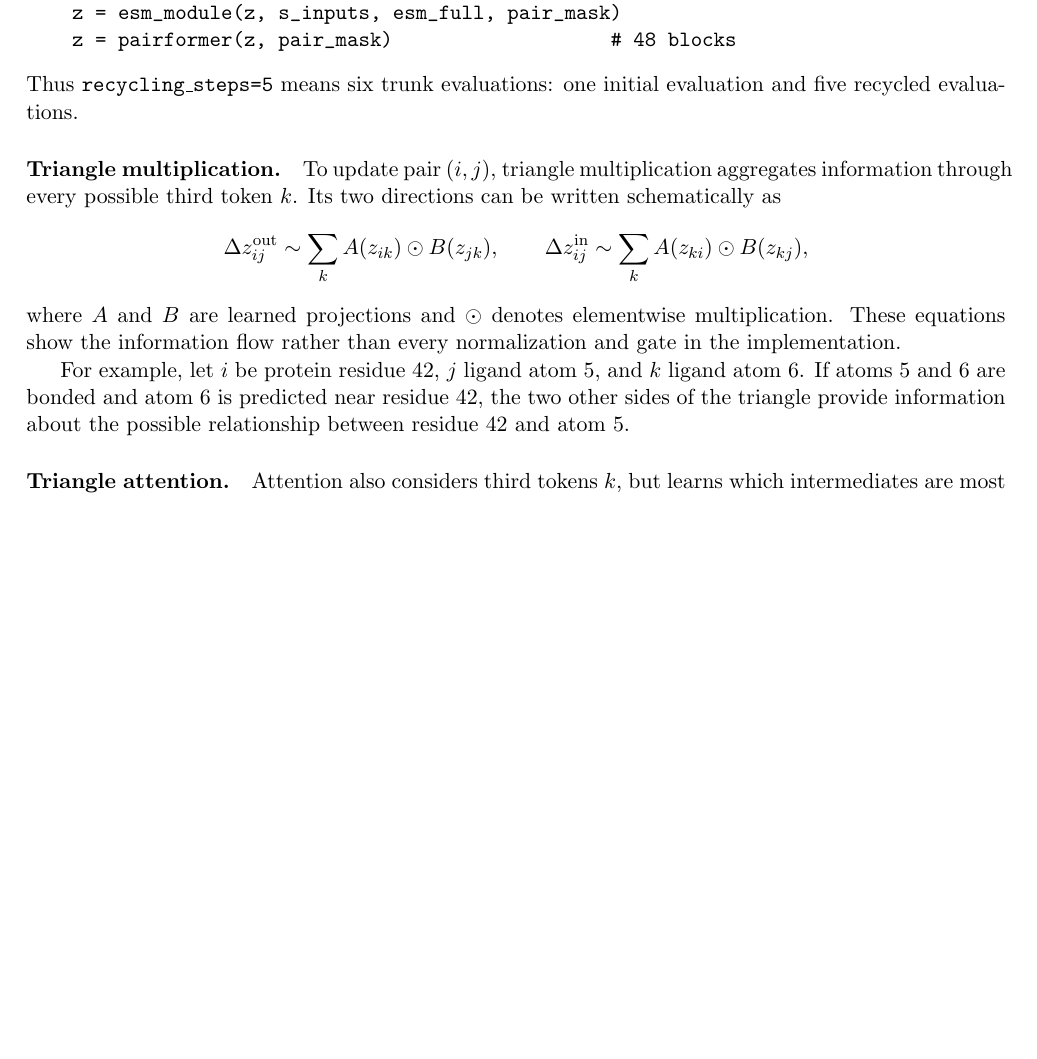
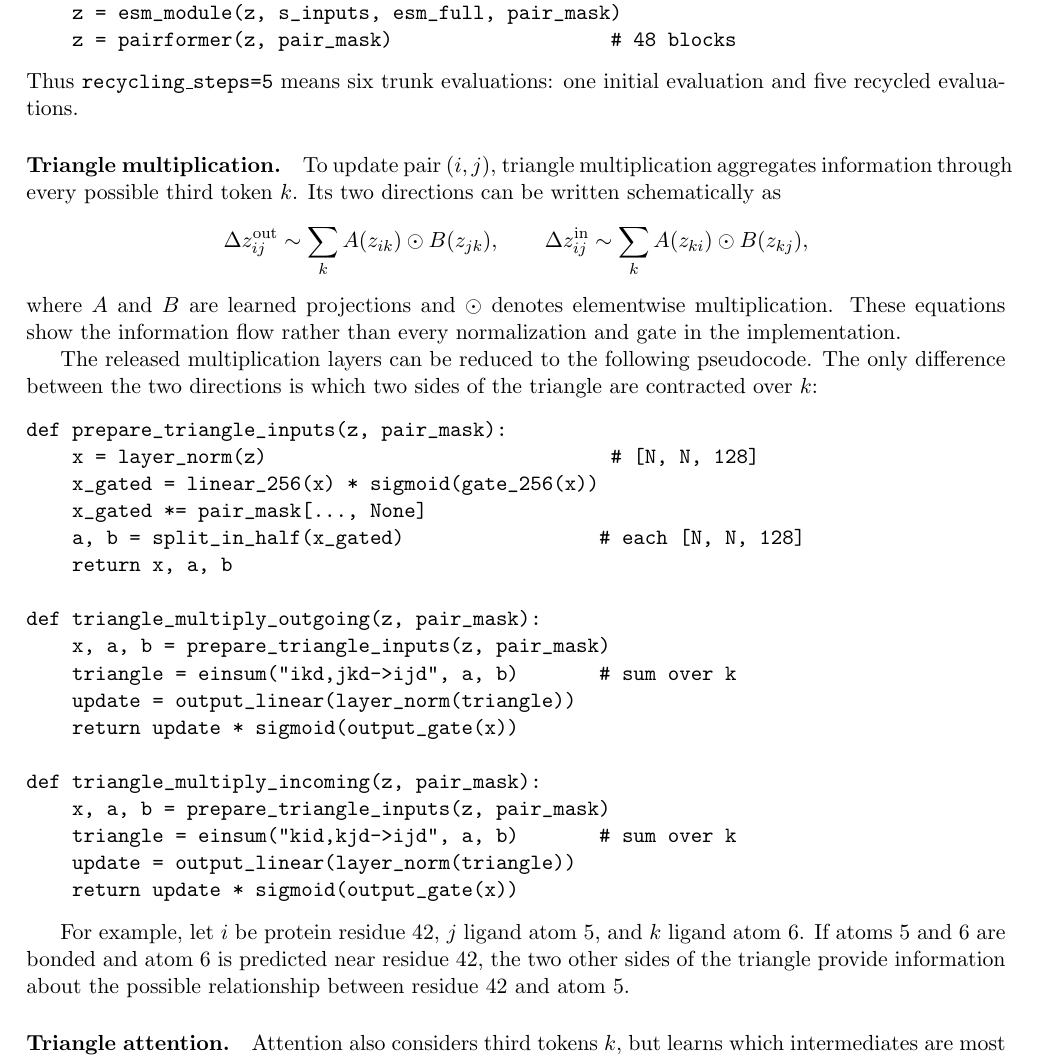
Before and after one commit to Yusheng-cai/BindingAffinityPredictor, a LaTeX document (weeks/2026-W35/report/main.tex): part of page 11 of 16 before the commit and part of page 11 of 17 after it, cut so that both start at the same text, the shorter picture padded with empty space. Compiled offline with pdfLaTeX.

Commit message:
Expand Pairformer operation pseudocode

```diff
--- a/weeks/2026-W35/report/main.tex
+++ b/weeks/2026-W35/report/main.tex
@@ -620,6 +620,30 @@ where $A$ and $B$ are learned projections and $\odot$ denotes elementwise
 multiplication. These equations show the information flow rather than every
 normalization and gate in the implementation.
 
+The released multiplication layers can be reduced to the following
+pseudocode. The only difference between the two directions is which two sides
+of the triangle are contracted over $k$:
+\begin{verbatim}
+def prepare_triangle_inputs(z, pair_mask):
+    x = layer_norm(z)                              # [N, N, 128]
+    x_gated = linear_256(x) * sigmoid(gate_256(x))
+    x_gated *= pair_mask[..., None]
+    a, b = split_in_half(x_gated)                 # each [N, N, 128]
+    return x, a, b
+
+def triangle_multiply_outgoing(z, pair_mask):
+    x, a, b = prepare_triangle_inputs(z, pair_mask)
+    triangle = einsum("ikd,jkd->ijd", a, b)       # sum over k
+    update = output_linear(layer_norm(triangle))
+    return update * sigmoid(output_gate(x))
+
+def triangle_multiply_incoming(z, pair_mask):
+    x, a, b = prepare_triangle_inputs(z, pair_mask)
+    triangle = einsum("kid,kjd->ijd", a, b)       # sum over k
+    update = output_linear(layer_norm(triangle))
+    return update * sigmoid(output_gate(x))
+\end{verbatim}
+
 For example, let $i$ be protein residue 42, $j$ ligand atom 5, and $k$ ligand
 atom 6. If atoms 5 and 6 are bonded and atom 6 is predicted near residue 42,
 the two other sides of the triangle provide information about the possible
@@ -652,0 +703 @@ features within one table entry.
+def pair_transition_mlp(z):                        # [N, N, 128]
```
Also changed, not shown: weeks/2026-W35/manifest.yaml (+4 -4 lines), weeks/2026-W35/report/report.pdf, weeks/2026-W35/report/main.tex (31 more changed lines).
